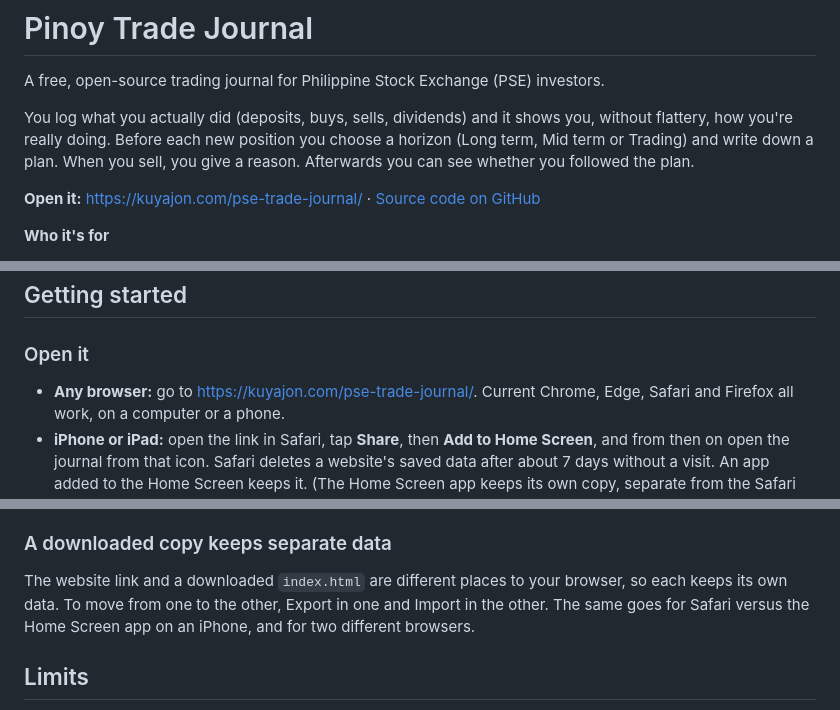
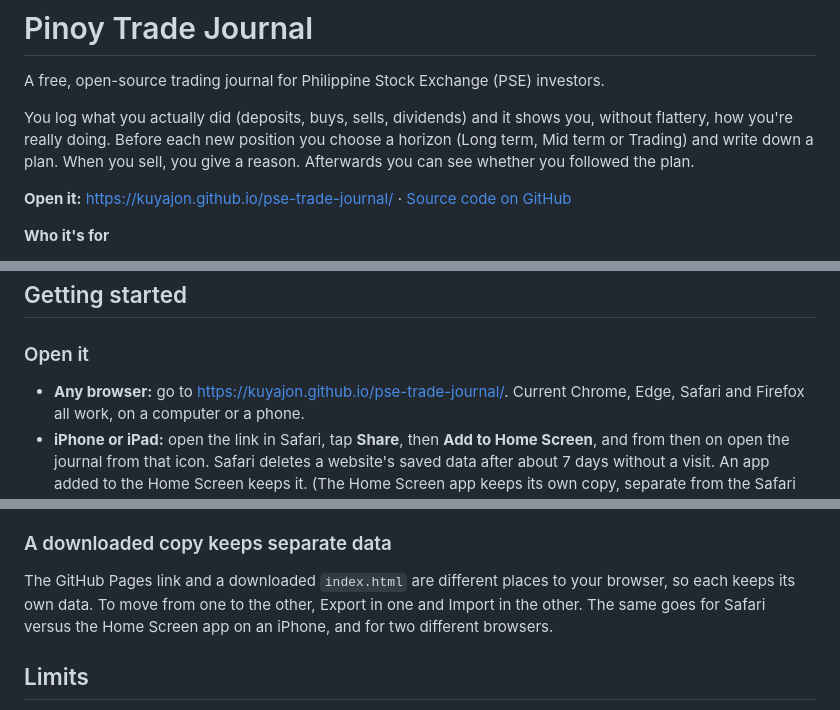
Before and after one commit to kuyajon/pse-trade-journal, a Markdown page: README.md, 3 parts joined by grey strips. Drawn GitHub-style.

Commit message:
Docs: app is hosted on GitHub Pages (kuyajon.github.io/pse-trade-journal)
Co-Authored-By: Claude Sonnet 5.5 <noreply@anthropic.com>

```diff
--- a/README.md
+++ b/README.md
@@ -7,7 +7,7 @@ you, without flattery, how you're really doing. Before each new position you
 choose a horizon (Long term, Mid term or Trading) and write down a plan. When
 you sell, you give a reason. Afterwards you can see whether you followed the plan.
 
-**Open it:** https://kuyajon.com/pse-trade-journal/ · [Source code on GitHub](https://github.com/kuyajon/pse-trade-journal)
+**Open it:** https://kuyajon.github.io/pse-trade-journal/ · [Source code on GitHub](https://github.com/kuyajon/pse-trade-journal)
 
 **Who it's for**
 
@@ -77,7 +77,7 @@ one file, with no build step, so "view source" shows you exactly what runs.
 
 ### Open it
 
-- **Any browser:** go to https://kuyajon.com/pse-trade-journal/. Current Chrome, Edge, Safari and
+- **Any browser:** go to https://kuyajon.github.io/pse-trade-journal/. Current Chrome, Edge, Safari and
   Firefox all work, on a computer or a phone.
 - **iPhone or iPad:** open the link in Safari, tap **Share**, then
   **Add to Home Screen**, and from then on open the journal from that icon.
@@ -344,7 +344,7 @@ so keep backups:
 
 ### A downloaded copy keeps separate data
 
-The website link and a downloaded `index.html` are different places to your
+The GitHub Pages link and a downloaded `index.html` are different places to your
 browser, so each keeps its own data. To move from one to the other, Export
 in one and Import in the other. The same goes for Safari versus the Home Screen app
 on an iPhone, and for two different browsers.
```
Also changed, not shown: SPEC.md (+3 -3 lines).
